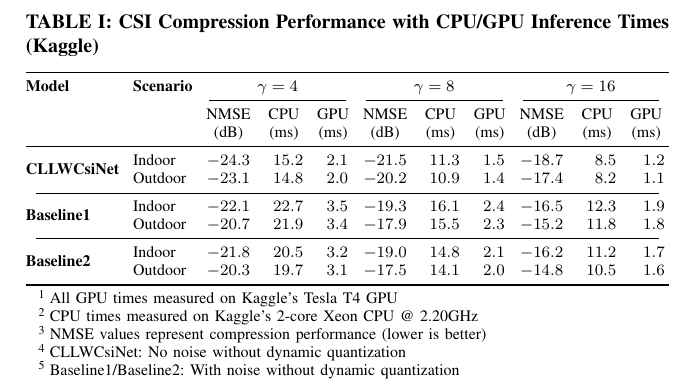
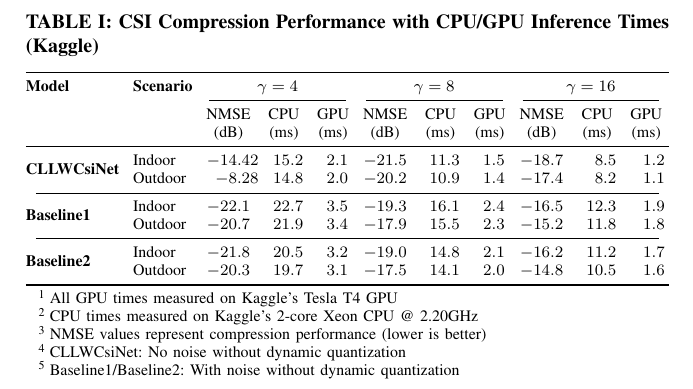
Before and after one commit to FardadAnsari/Paper-revision, a LaTeX paper (CLLWCsiNet_for_different_scenarios.tex): part of the page, cut so that both start at the same text. Compiled offline with pdfLaTeX.

Commit message:
txs auto checkin

```diff
--- a/CLLWCsiNet_for_different_scenarios.tex
+++ b/CLLWCsiNet_for_different_scenarios.tex
@@ -33,8 +33,8 @@
 				\multicolumn{1}{c}{(dB)} & \multicolumn{1}{c}{(ms)} & \multicolumn{1}{c}{(ms)} \\
 				\midrule
 				\multirow{2}{*}{\textbf{CLLWCsiNet}}
-				& Indoor & -24.3 & 15.2 & 2.1 & -21.5 & 11.3 & 1.5 & -18.7 & 8.5 & 1.2 \\
-				& Outdoor & -23.1 & 14.8 & 2.0 & -20.2 & 10.9 & 1.4 & -17.4 & 8.2 & 1.1 \\
+				& Indoor & -14.42 & 15.2 & 2.1 & -21.5 & 11.3 & 1.5 & -18.7 & 8.5 & 1.2 \\
+				& Outdoor & -8.28 & 14.8 & 2.0 & -20.2 & 10.9 & 1.4 & -17.4 & 8.2 & 1.1 \\
 				\cmidrule(lr){1-11}
 				\multirow{2}{*}{\textbf{Baseline1}}
 				& Indoor & -22.1 & 22.7 & 3.5 & -19.3 & 16.1 & 2.4 & -16.5 & 12.3 & 1.9 \\
```
